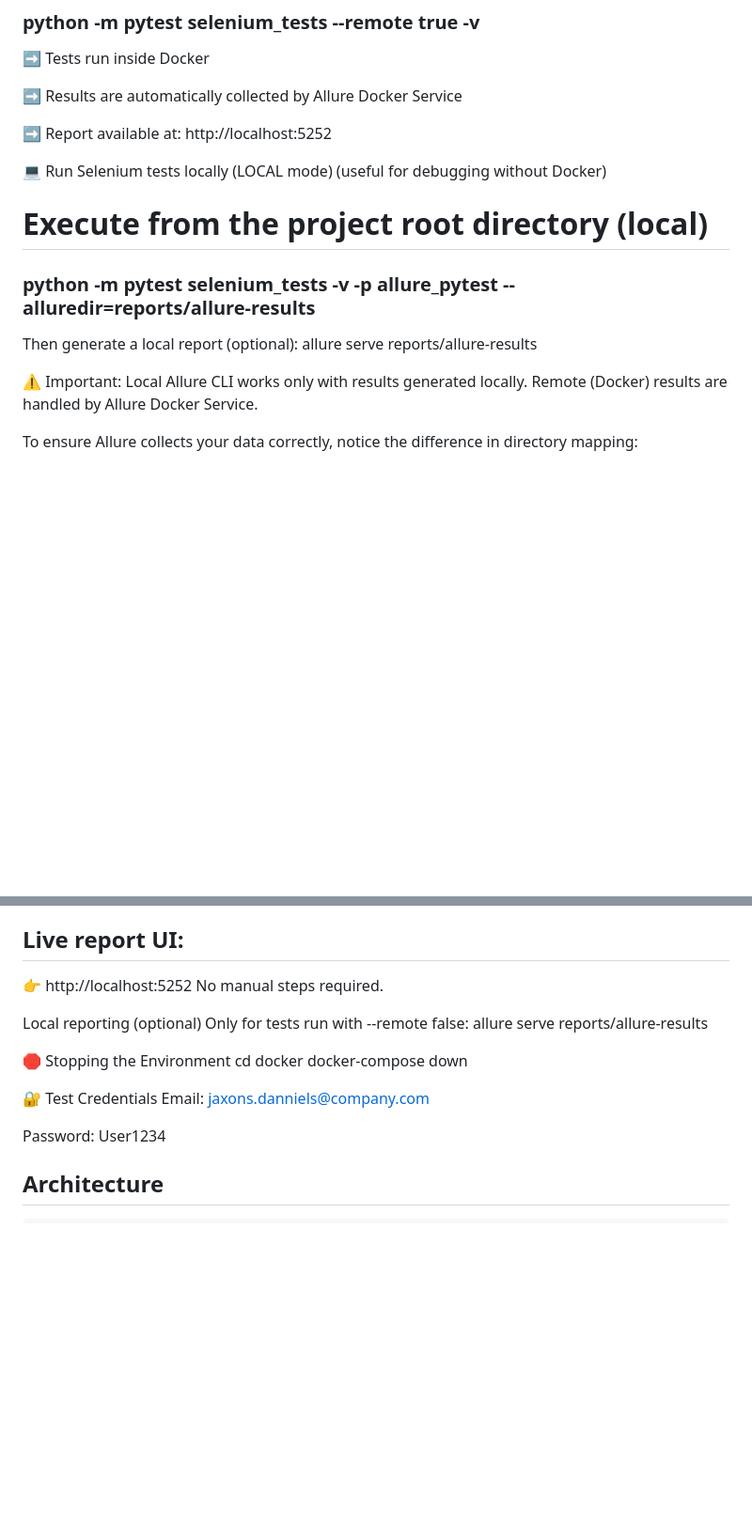
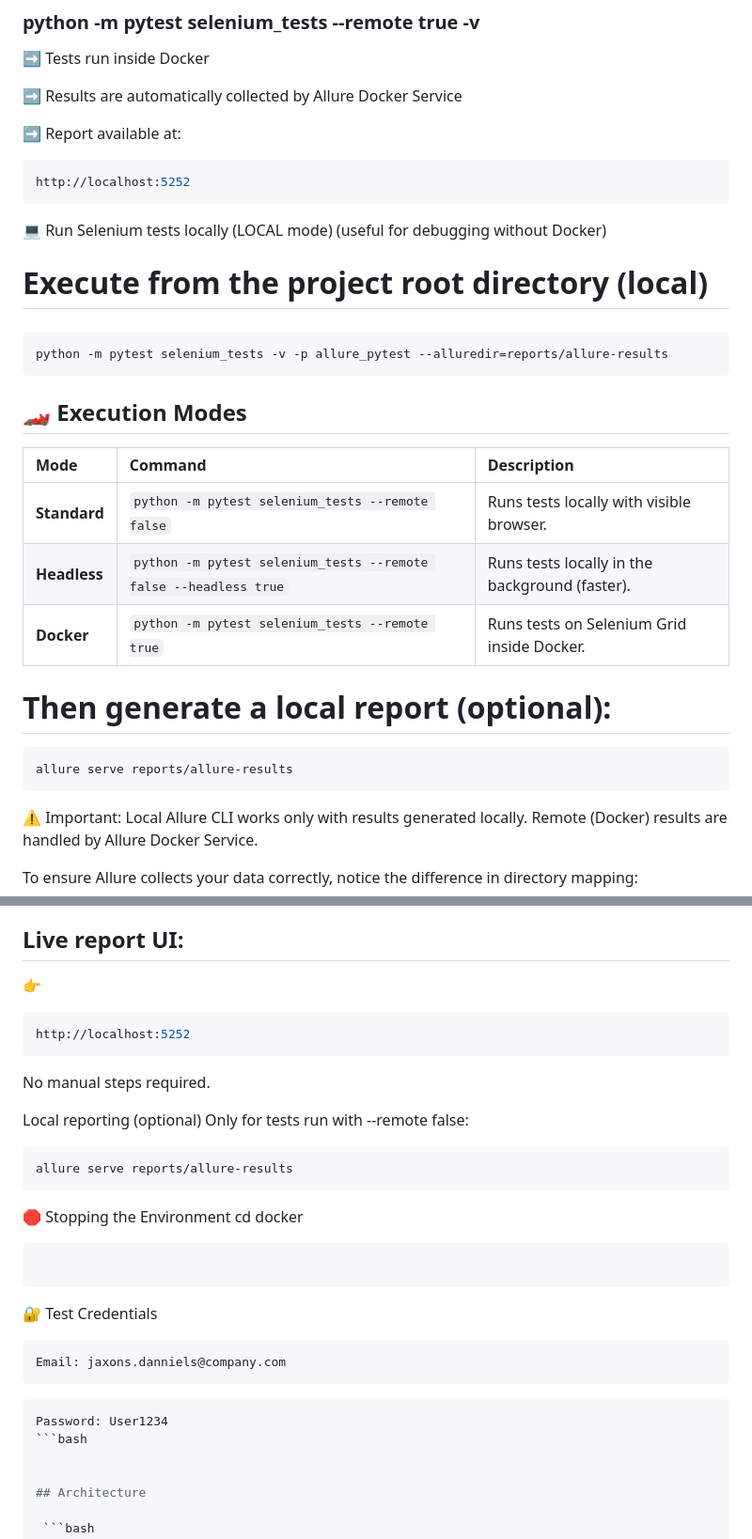
Before and after one commit to Begginer617/Selenium-vs-Playwright-automation, a Markdown page: README.md, 2 parts joined by grey strips. Shown at 94% size. GitHub-like rendering; blank space fills up the shorter version.

Commit message:
Enhance README formatting and troubleshooting details
Updated README with code formatting for commands and improved troubleshooting section.

````diff
--- a/README.md
+++ b/README.md
@@ -63,7 +63,9 @@ The conftest.py file allows you to toggle between local and remote execution usi
 ➡️ Results are automatically collected by Allure Docker Service
 
 ➡️ Report available at:
+```bash
 http://localhost:5252
+```
 
 
 💻 Run Selenium tests locally (LOCAL mode)
@@ -71,10 +73,25 @@ http://localhost:5252
 
 # Execute from the project root directory (local)
 
-### python -m pytest selenium_tests -v -p allure_pytest --alluredir=reports/allure-results
+###
+```bash
+python -m pytest selenium_tests -v -p allure_pytest --alluredir=reports/allure-results
+```
 
-Then generate a local report (optional):
+## 🏎️ Execution Modes
+
+| Mode | Command | Description |
+| :--- | :--- | :--- |
+| **Standard** | `python -m pytest selenium_tests --remote false` | Runs tests locally with visible browser. |
+| **Headless** | `python -m pytest selenium_tests --remote false --headless true` | Runs tests locally in the background (faster). |
+| **Docker** | `python -m pytest selenium_tests --remote true` | Runs tests on Selenium Grid inside Docker. |
+
+
+# Then generate a local report (optional):
+```bash
 allure serve reports/allure-results
+```
+
 
 ⚠️ Important:
 Local Allure CLI works only with results generated locally.
@@ -108,25 +125,35 @@ When running tests with --remote true, results are sent to:
 allure-docker-service
 
 ## Live report UI:
-👉 http://localhost:5252
+👉
+```bash
+http://localhost:5252
+```
 No manual steps required.
 
 
 Local reporting (optional)
 Only for tests run with --remote false:
+```bash
 allure serve reports/allure-results
+```
 
 
 
 🛑 Stopping the Environment
 cd docker
-docker-compose down
+```bashdocker-compose down
+```
 
 
 🔐 Test Credentials
+```bash
 Email: jaxons.danniels@company.com
+```
 
+```bash
 Password: User1234
+```bash
 
 
 ## Architecture
````
Also changed, not shown: other parts of README.md (+0 -10 lines).
